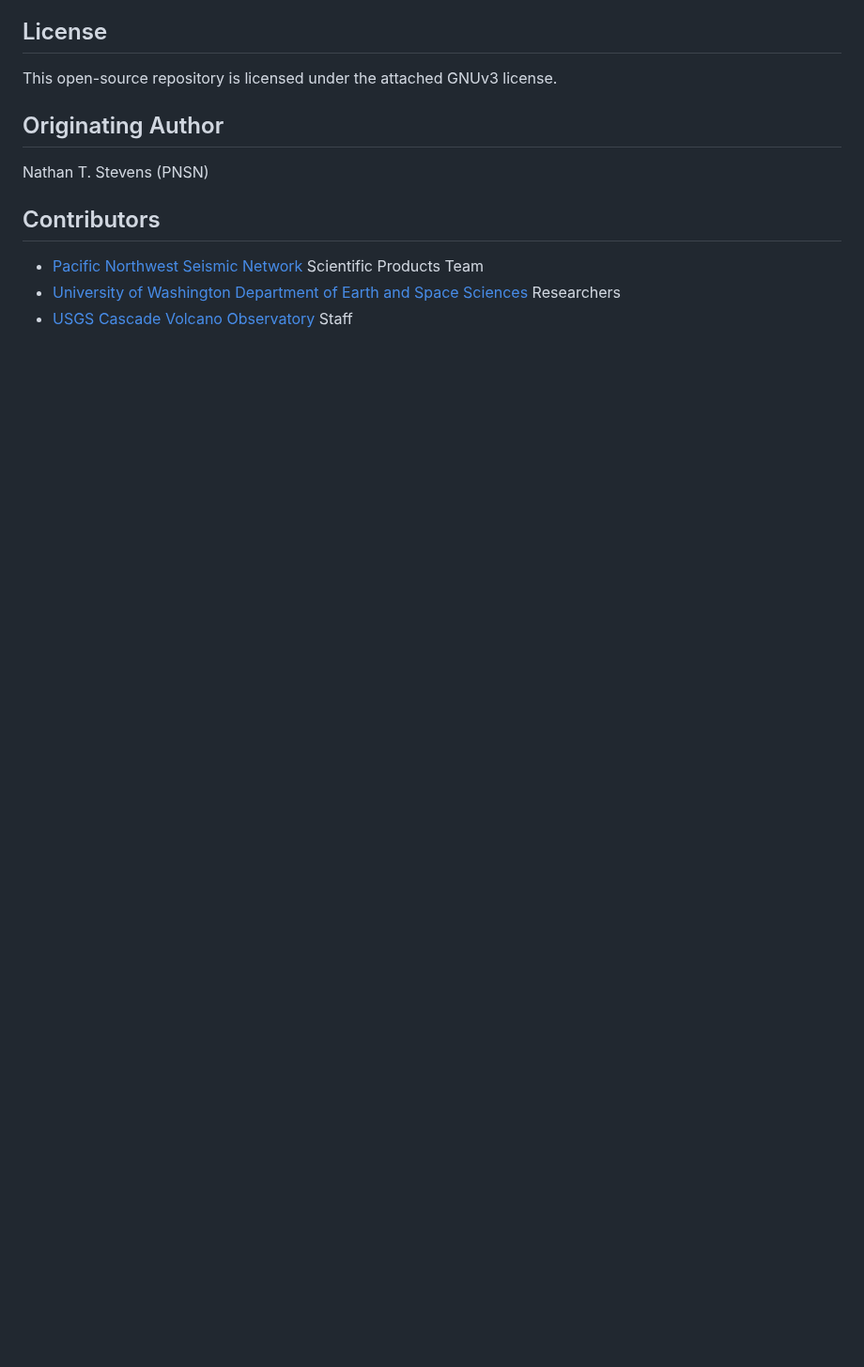
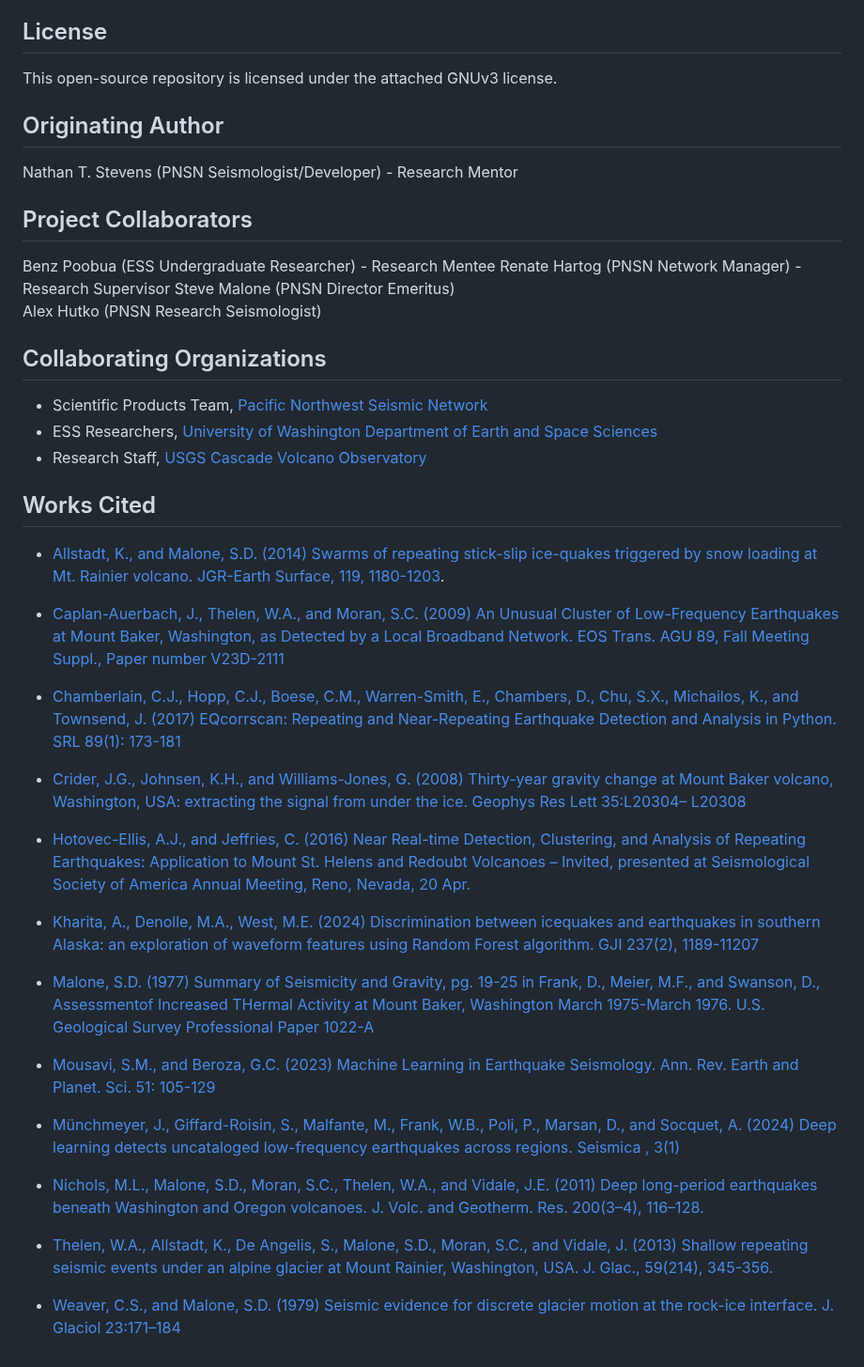
Before and after one commit to pnsn/Mt_Baker_LF_Research, a Markdown page: READ_ME.md, the part around one of its changes. Shown at 94% size. Drawn GitHub-style; blank space fills up the shorter version.

```diff
--- a/READ_ME.md
+++ b/READ_ME.md
@@ -26,10 +36,41 @@ The glaciers cladding Mt. Baker (and other Cascades volcanoes) also produce long
 This open-source repository is licensed under the attached GNUv3 license.
 
 ## Originating Author
-Nathan T. Stevens (PNSN)
+Nathan T. Stevens (PNSN Seismologist/Developer) - Research Mentor
+
+## Project Collaborators
+Benz Poobua (ESS Undergraduate Researcher) - Research Mentee
+Renate Hartog (PNSN Network Manager) - Research Supervisor
+Steve Malone (PNSN Director Emeritus)
+Alex Hutko (PNSN Research Seismologist)
+
+## Collaborating Organizations
+ - Scientific Products Team, [Pacific Northwest Seismic Network](https://pnsn.org)
+ - ESS Researchers, [University of Washington Department of Earth and Space Sciences](https://ess.uw.edu)
+ - Research Staff, [USGS Cascade Volcano Observatory](https://www.usgs.gov/observatories/cvo)
 
 
-## Contributors
- - [Pacific Northwest Seismic Network](https://pnsn.org) Scientific Products Team
- - [University of Washington Department of Earth and Space Sciences](https://ess.uw.edu) Researchers
- - [USGS Cascade Volcano Observatory](https://www.usgs.gov/observatories/cvo) Staff
+## Works Cited
+ - [Allstadt, K., and Malone, S.D. (2014) Swarms of repeating stick-slip ice-quakes triggered by snow loading at Mt. Rainier volcano. JGR-Earth Surface, 119, 1180-1203](https://doi.org/10.1002/2014JF003086).
+
+ - [Caplan-Auerbach, J., Thelen, W.A., and Moran, S.C. (2009) An Unusual Cluster of Low-Frequency Earthquakes at Mount Baker, Washington, as Detected by a Local Broadband Network. EOS Trans. AGU 89, Fall Meeting Suppl., Paper number V23D-2111](https://ui.adsabs.harvard.edu/abs/2009AGUFM.V23D2111C/abstract)
+
+ - [Chamberlain, C.J., Hopp, C.J., Boese, C.M., Warren-Smith, E., Chambers, D., Chu, S.X., Michailos, K., and Townsend, J. (2017) EQcorrscan: Repeating and Near-Repeating Earthquake Detection and Analysis in Python. SRL 89(1): 173-181](https://doi.org/10.1785/0220170151)
+
+ - [Crider, J.G., Johnsen, K.H., and Williams-Jones, G. (2008) Thirty-year gravity change at Mount Baker volcano, Washington, USA: extracting the signal from under the ice. Geophys Res Lett 35:L20304– L20308](https://doi.org/10.1029/2008GL034921)
+
+ - [Hotovec-Ellis, A.J., and Jeffries, C. (2016) Near Real-time Detection, Clustering, and Analysis of Repeating Earthquakes: Application to Mount St. Helens and Redoubt Volcanoes – Invited, presented at Seismological Society of America Annual Meeting, Reno, Nevada, 20 Apr.](https://code.usgs.gov/vsc/REDPy)
+
+ - [Kharita, A., Denolle, M.A., West, M.E. (2024) Discrimination between icequakes and earthquakes in southern Alaska: an exploration of waveform features using Random Forest algorithm. GJI 237(2), 1189-11207](https://doi.org/10.1093/gji/ggae106)
+
+ - [Malone, S.D. (1977) Summary of Seismicity and Gravity, pg. 19-25 in Frank, D., Meier, M.F., and Swanson, D., Assessmentof Increased THermal Activity at Mount Baker, Washington March 1975-March 1976. U.S. Geological Survey Professional Paper 1022-A](https://pubs.usgs.gov/pp/1022a/report.pdf)
+
+ - [Mousavi, S.M., and Beroza, G.C. (2023) Machine Learning in Earthquake Seismology. Ann. Rev. Earth and Planet. Sci. 51: 105-129](https://doi.org/10.1145/annurev-earth-071822-100323)
+
+ - [Münchmeyer, J., Giffard-Roisin, S., Malfante, M., Frank, W.B., Poli, P., Marsan, D., and Socquet, A. (2024) Deep learning detects uncataloged low-frequency earthquakes across regions. Seismica , 3(1)](https://doi.org/10.26443/seismica.v3i1.1185)
+
+ - [Nichols, M.L., Malone, S.D., Moran, S.C., Thelen, W.A., and Vidale, J.E. (2011) Deep long-period earthquakes beneath Washington and Oregon volcanoes. J. Volc. and Geotherm. Res. 200(3–4), 116–128.](https://doi.org/10.1016/j.jvolgeores.2010.12.005)
+
+ - [Thelen, W.A., Allstadt, K., De Angelis, S., Malone, S.D., Moran, S.C., and Vidale, J. (2013) Shallow repeating seismic events under an alpine glacier at Mount Rainier, Washington, USA. J. Glac., 59(214), 345-356.](https://doi.org/10.3189/2013Jog12J111)
+
+ - [Weaver, C.S., and Malone, S.D. (1979) Seismic evidence for discrete glacier motion at the rock-ice interface. J. Glaciol 23:171–184](https://doi.org/10.3189/S0022143000029816)
```
Also changed, not shown: other parts of READ_ME.md (+25 -15 lines).
